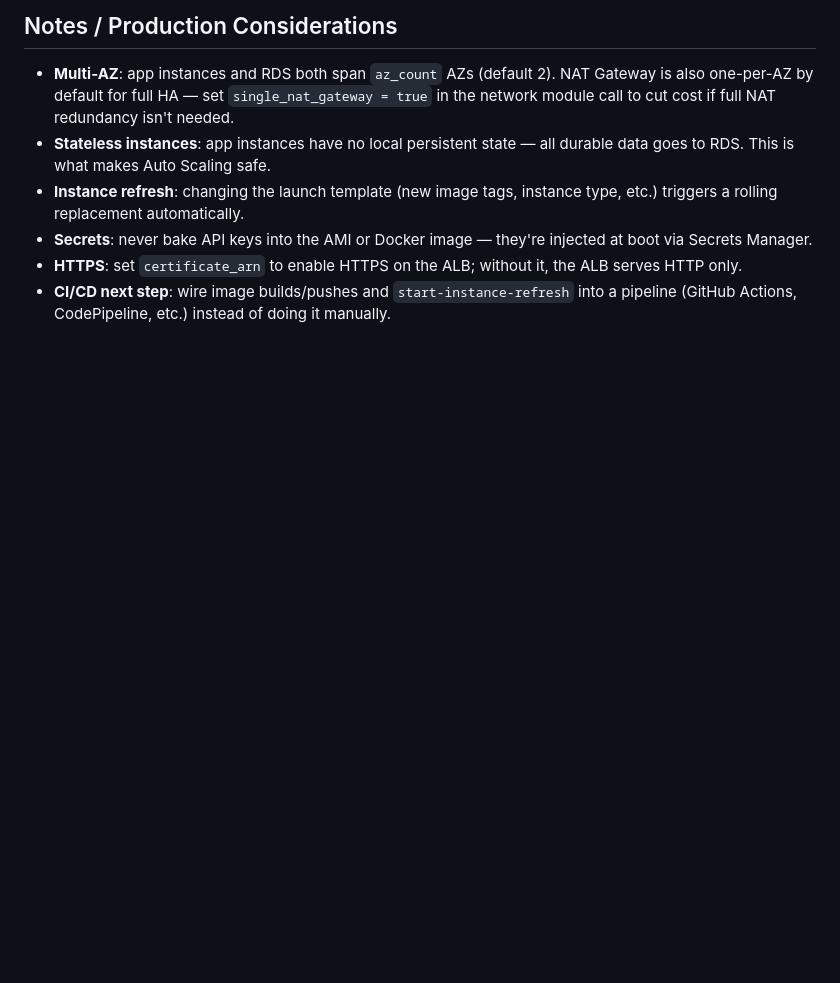
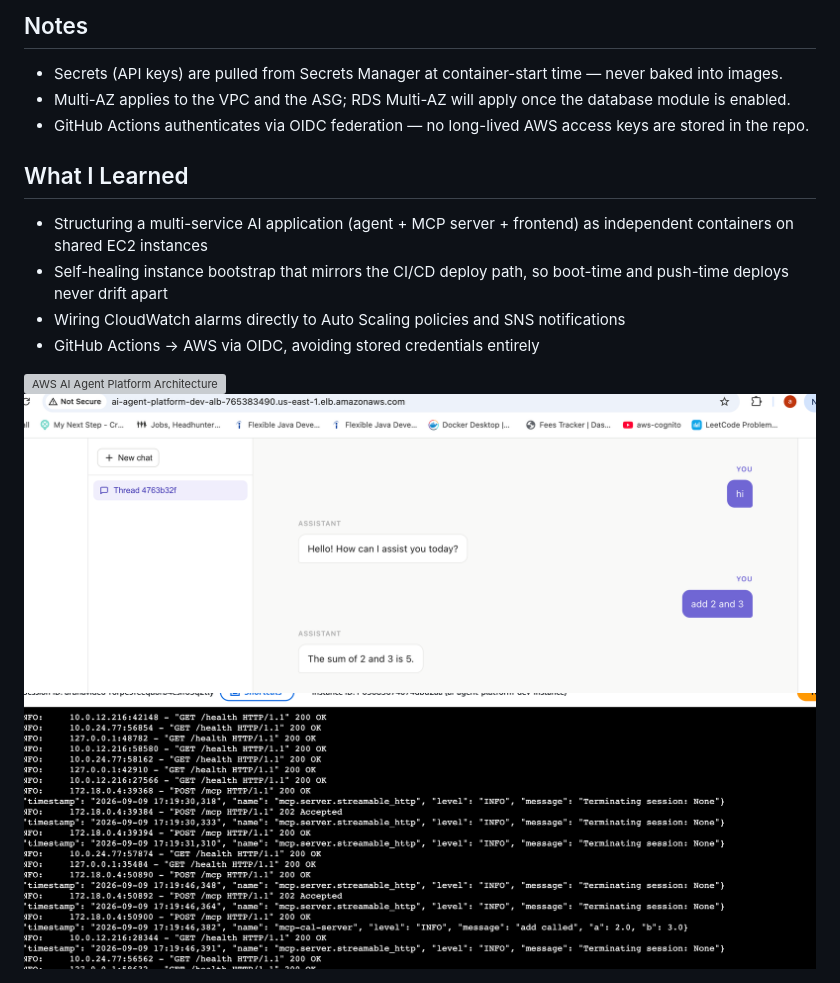
Before and after one commit to awsaruna451/tf-aws-mini-projects, a Markdown page: ec2-ai-app-deployment/README.md, the part around one of its changes. Rendered like a GitHub page; pictures changed too: ec2-ai-app-deployment/chat.png (added), ec2-ai-app-deployment/mcp_log.png (added); blank space fills up the shorter version; grey boxes are pictures that could not be loaded.

```diff
--- a/ec2-ai-app-deployment/README.md
+++ b/ec2-ai-app-deployment/README.md
@@ -70,9 +68,17 @@ aws autoscaling start-instance-refresh --auto-scaling-group-name <asg_name>
 
-## Notes / Production Considerations
+## Notes
 
-- **Multi-AZ**: app instances and RDS both span `az_count` AZs (default 2). NAT Gateway is also one-per-AZ by default for full HA — set `single_nat_gateway = true` in the network module call to cut cost if full NAT redundancy isn't needed.
-- **Stateless instances**: app instances have no local persistent state — all durable data goes to RDS. This is what makes Auto Scaling safe.
-- **Instance refresh**: changing the launch template (new image tags, instance type, etc.) triggers a rolling replacement automatically.
-- **Secrets**: never bake API keys into the AMI or Docker image — they're injected at boot via Secrets Manager.
-- **HTTPS**: set `certificate_arn` to enable HTTPS on the ALB; without it, the ALB serves HTTP only.
-- **CI/CD next step**: wire image builds/pushes and `start-instance-refresh` into a pipeline (GitHub Actions, CodePipeline, etc.) instead of doing it manually.
+- Secrets (API keys) are pulled from Secrets Manager at container-start time — never baked into images.
+- Multi-AZ applies to the VPC and the ASG; RDS Multi-AZ will apply once the database module is enabled.
+- GitHub Actions authenticates via OIDC federation — no long-lived AWS access keys are stored in the repo.
+
+## What I Learned
+
+- Structuring a multi-service AI application (agent + MCP server + frontend) as independent containers on shared EC2 instances
+- Self-healing instance bootstrap that mirrors the CI/CD deploy path, so boot-time and push-time deploys never drift apart
+- Wiring CloudWatch alarms directly to Auto Scaling policies and SNS notifications
+- GitHub Actions → AWS via OIDC, avoiding stored credentials entirely
+
+<img src="aws_ar.png" alt="AWS AI Agent Platform Architecture" width="900"/>
+<img src="chat.png" alt="Ai chat application" width="900"/>
+<img src="mcp_log.png" alt="Mcp server log" width="900"/>
```
Also changed, not shown: other parts of ec2-ai-app-deployment/README.md (+39 -41 lines), 1 other file.
